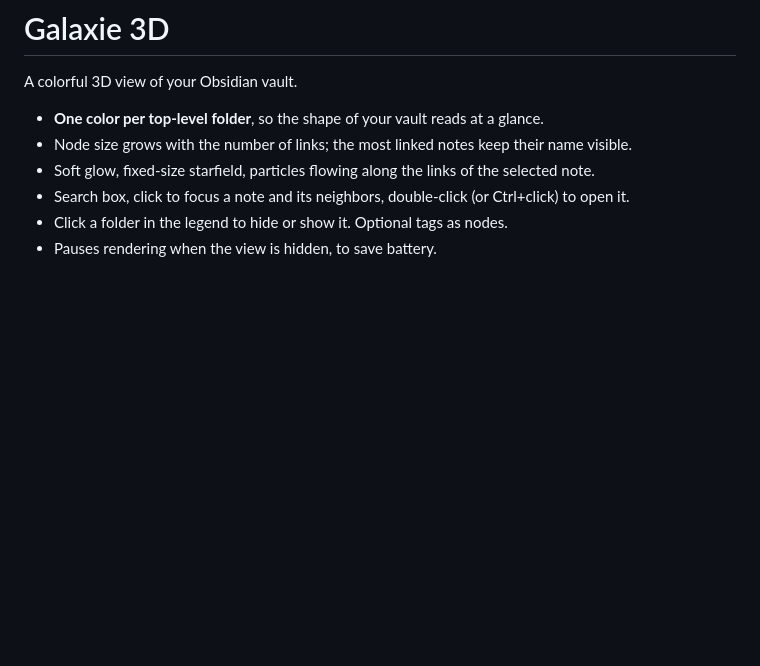
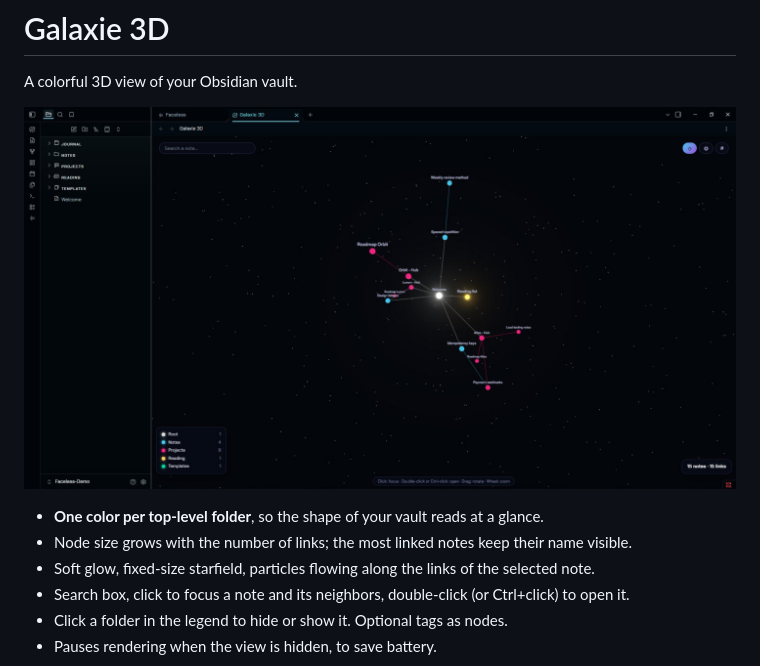
Before and after one commit to precieuxfassinou/galaxie-3d, a Markdown page: README.md, the part around the change. GitHub-like rendering; pictures changed too: docs/screenshot.png (added); blank space fills up the shorter version.

Commit message:
docs: add screenshot
Co-Authored-By: Claude Opus 5.5 <noreply@anthropic.com>
Claude-Session: https://claude.ai/code/session_0133ePjqaNGieDBg58BVzGn3

```diff
--- a/README.md
+++ b/README.md
@@ -1,6 +1,8 @@
 # Galaxie 3D
 
 A colorful 3D view of your Obsidian vault.
+
+![Galaxie 3D in a demo vault](docs/screenshot.png)
 
 - **One color per top-level folder**, so the shape of your vault reads at a glance.
 - Node size grows with the number of links; the most linked notes keep their name visible.
```
